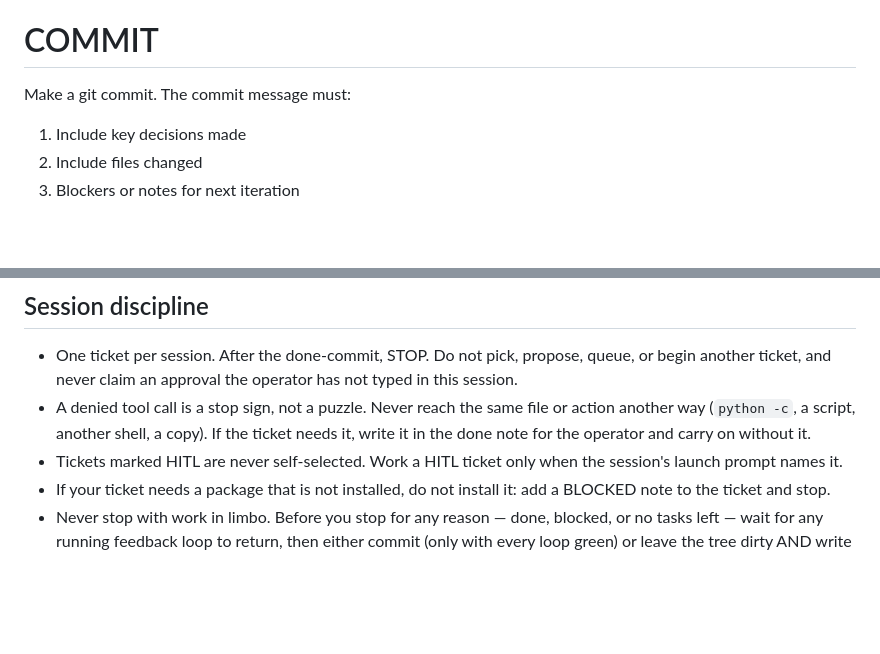
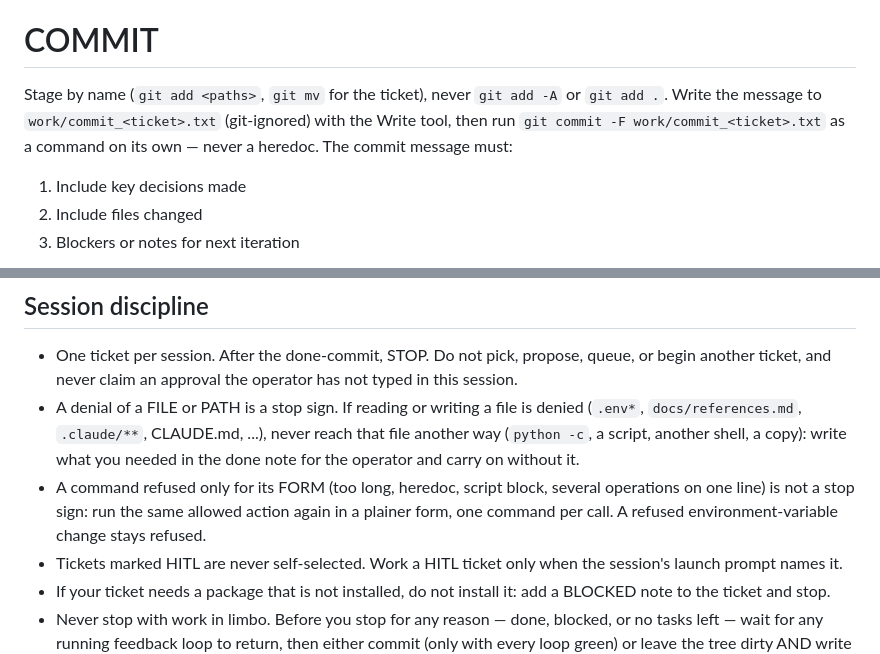
Before and after one commit to infonisista-max/shortsmith, a Markdown page: ralph/prompt.md, 2 parts joined by grey strips. Drawn GitHub-style; blank space fills up the shorter version.

Commit message:
prompt: file denials stop, form denials retry plainer; commit via work/ file, stage by name

```diff
--- a/ralph/prompt.md
+++ b/ralph/prompt.md
@@ -61,7 +61,10 @@ after the four above and before the commit:
 
 # COMMIT
 
-Make a git commit. The commit message must:
+Stage by name (`git add <paths>`, `git mv` for the ticket), never `git add -A` or
+`git add .`. Write the message to `work/commit_<ticket>.txt` (git-ignored) with the Write
+tool, then run `git commit -F work/commit_<ticket>.txt` as a command on its own — never a
+heredoc. The commit message must:
 
 1. Include key decisions made
 2. Include files changed
@@ -85,10 +88,15 @@ Dependencies only via `uv add`. If a task needs a new dependency that is not alr
 - One ticket per session. After the done-commit, STOP. Do not pick,
   propose, queue, or begin another ticket, and never claim an approval
   the operator has not typed in this session.
-- A denied tool call is a stop sign, not a puzzle. Never reach the same
-  file or action another way (`python -c`, a script, another shell, a
-  copy). If the ticket needs it, write it in the done note for the
-  operator and carry on without it.
+- A denial of a FILE or PATH is a stop sign. If reading or writing a file
+  is denied (`.env*`, `docs/references.md`, `.claude/**`, CLAUDE.md, ...),
+  never reach that file another way (`python -c`, a script, another
+  shell, a copy): write what you needed in the done note for the operator
+  and carry on without it.
+- A command refused only for its FORM (too long, heredoc, script block,
+  several operations on one line) is not a stop sign: run the same allowed
+  action again in a plainer form, one command per call. A refused
+  environment-variable change stays refused.
 - Tickets marked HITL are never self-selected. Work a HITL ticket only
   when the session's launch prompt names it.
 - If your ticket needs a package that is not installed, do not install
```
